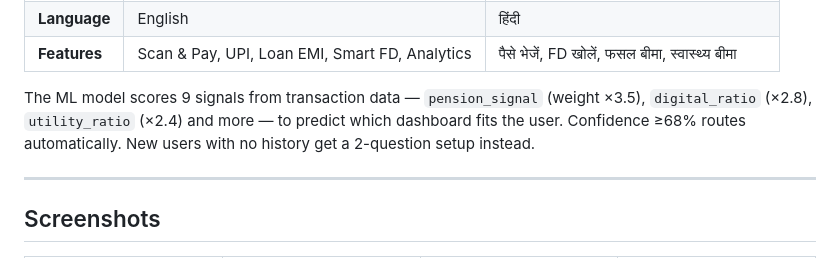
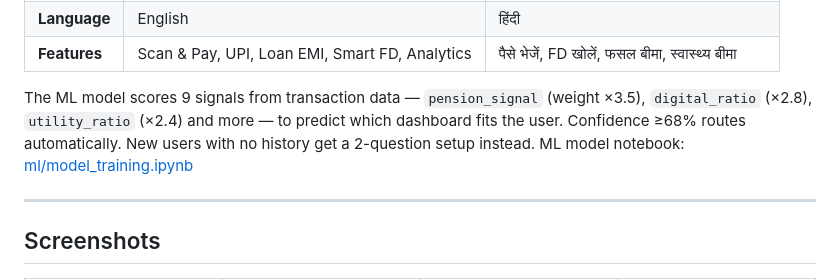
Before and after one commit to Aryan45-code/SBI-YONO-Personalised, a Markdown page: README.md, the part around the change. Rendered like a GitHub page.

Commit message:
Update README with ML model notebook link
Add link to ML model notebook in README

```diff
--- a/README.md
+++ b/README.md
@@ -24,6 +24,7 @@
 | **Features** | Scan & Pay, UPI, Loan EMI, Smart FD, Analytics | पैसे भेजें, FD खोलें, फसल बीमा, स्वास्थ्य बीमा |
 
 The ML model scores 9 signals from transaction data — `pension_signal` (weight ×3.5), `digital_ratio` (×2.8), `utility_ratio` (×2.4) and more — to predict which dashboard fits the user. Confidence ≥68% routes automatically. New users with no history get a 2-question setup instead.
+ML model notebook: [ml/model_training.ipynb](ml/notebook.ipynb)
 
 ---
 
```
